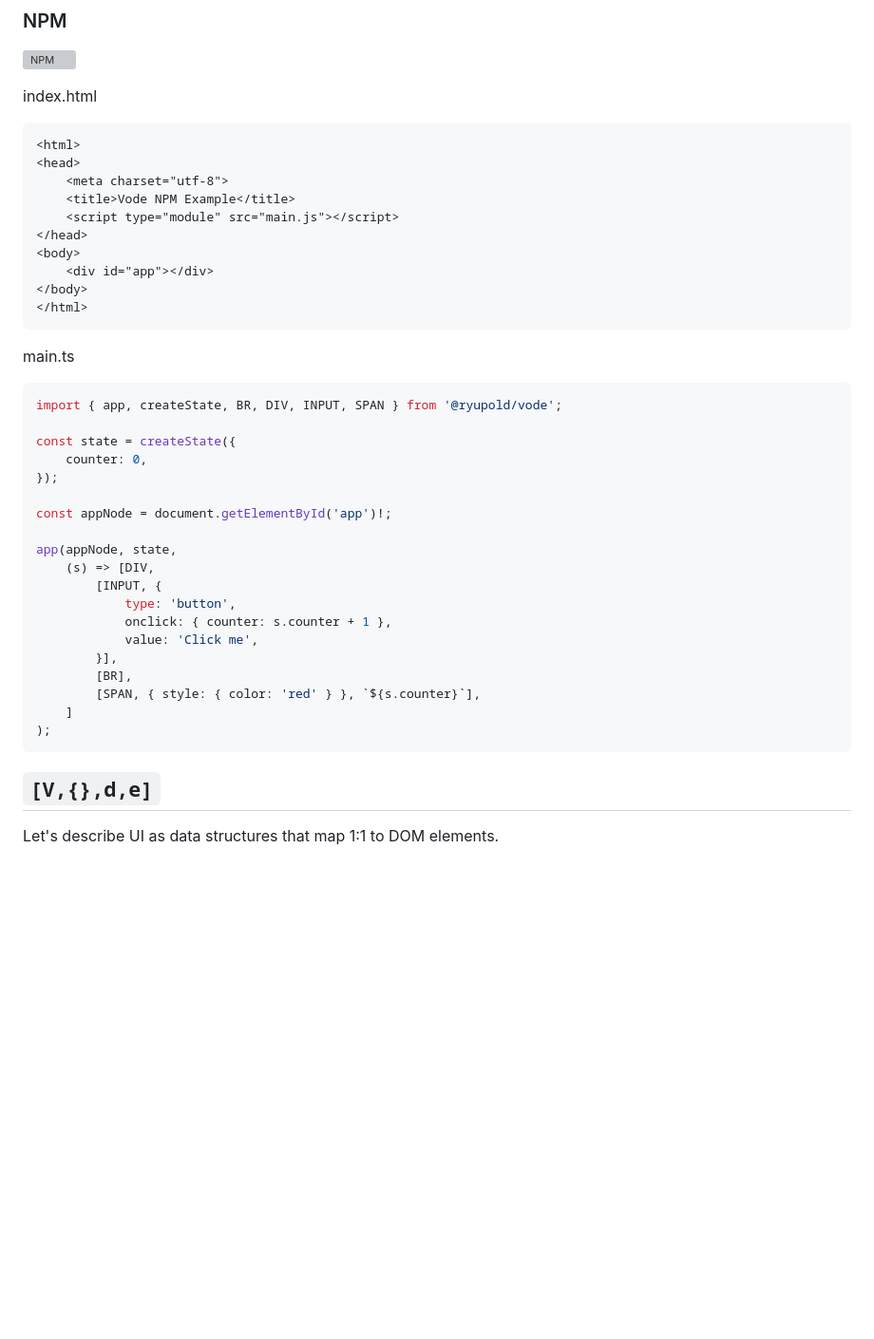
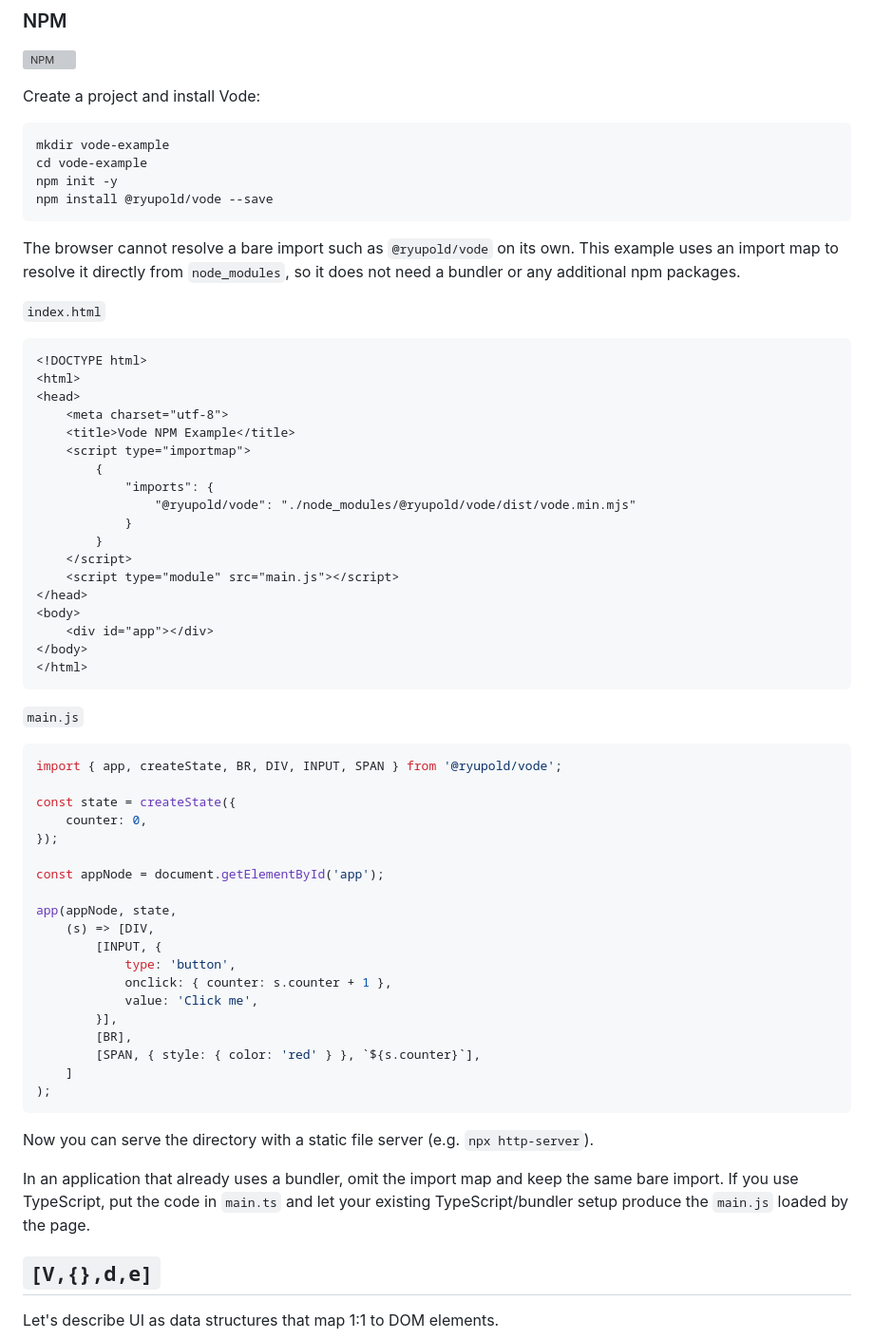
Before and after one commit to ryupold/vode, a Markdown page: README.md, the part around one of its changes. Shown at 95% size. Rendered like a GitHub page; blank space fills up the shorter version; grey boxes are pictures that could not be loaded.

````diff
--- a/README.md
+++ b/README.md
@@ -90,13 +118,32 @@ Binds the library to the global `V` variable.
 
 [![NPM](https://nodei.co/npm/@ryupold/vode.svg?color=red&data=n,v,s,d,u)](https://www.npmjs.com/package/@ryupold/vode)
 
-index.html
+Create a project and install Vode:
+
+```sh
+mkdir vode-example
+cd vode-example
+npm init -y
+npm install @ryupold/vode --save
+```
+
+The browser cannot resolve a bare import such as `@ryupold/vode` on its own. This example uses an import map to resolve it directly from `node_modules`, so it does not need a bundler or any additional npm packages.
+
+`index.html`
 
 ```html
+<!DOCTYPE html>
 <html>
 <head>
     <meta charset="utf-8">
     <title>Vode NPM Example</title>
+    <script type="importmap">
+        {
+            "imports": {
+                "@ryupold/vode": "./node_modules/@ryupold/vode/dist/vode.min.mjs"
+            }
+        }
+    </script>
     <script type="module" src="main.js"></script>
 </head>
 <body>
@@ -105,15 +152,16 @@ index.html
 </html>
 ```
 
-main.ts
-```typescript
+`main.js`
+
+```javascript
 import { app, createState, BR, DIV, INPUT, SPAN } from '@ryupold/vode';
 
 const state = createState({
     counter: 0,
 });
 
-const appNode = document.getElementById('app')!;
+const appNode = document.getElementById('app');
 
 app(appNode, state,
     (s) => [DIV,
@@ -127,6 +175,10 @@ app(appNode, state,
     ]
 );
 ```
+
+Now you can serve the directory with a static file server (e.g. `npx http-server`).
+
+In an application that already uses a bundler, omit the import map and keep the same bare import. If you use TypeScript, put the code in `main.ts` and let your existing TypeScript/bundler setup produce the `main.js` loaded by the page.
 
 ## `[V,{},d,e]`
 
````
Also changed, not shown: other parts of README.md (+55 -5 lines).
